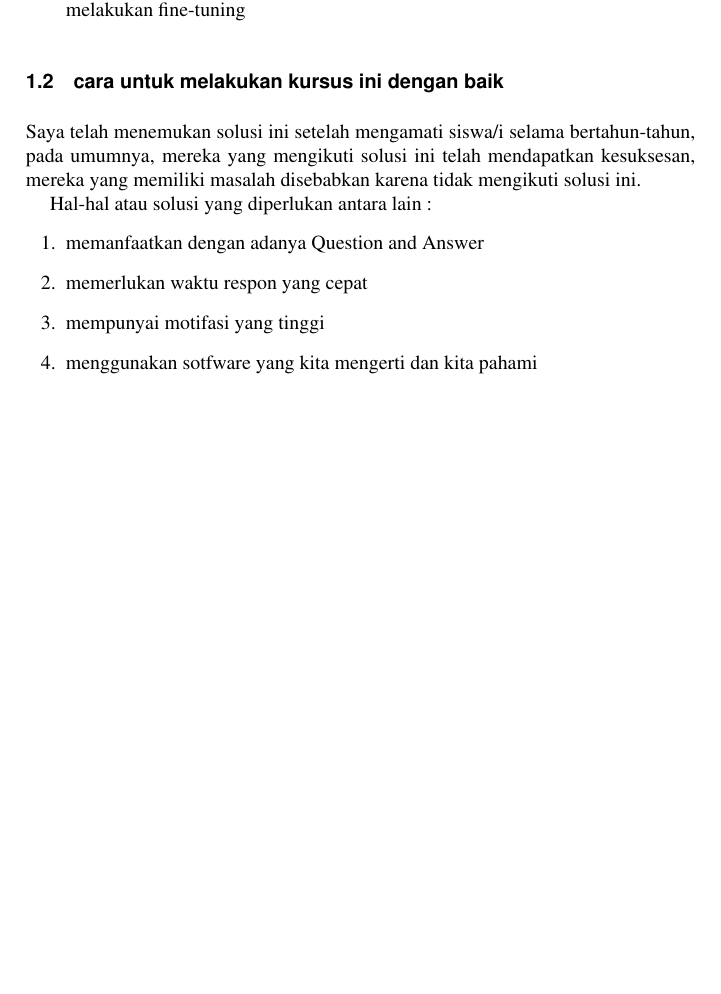
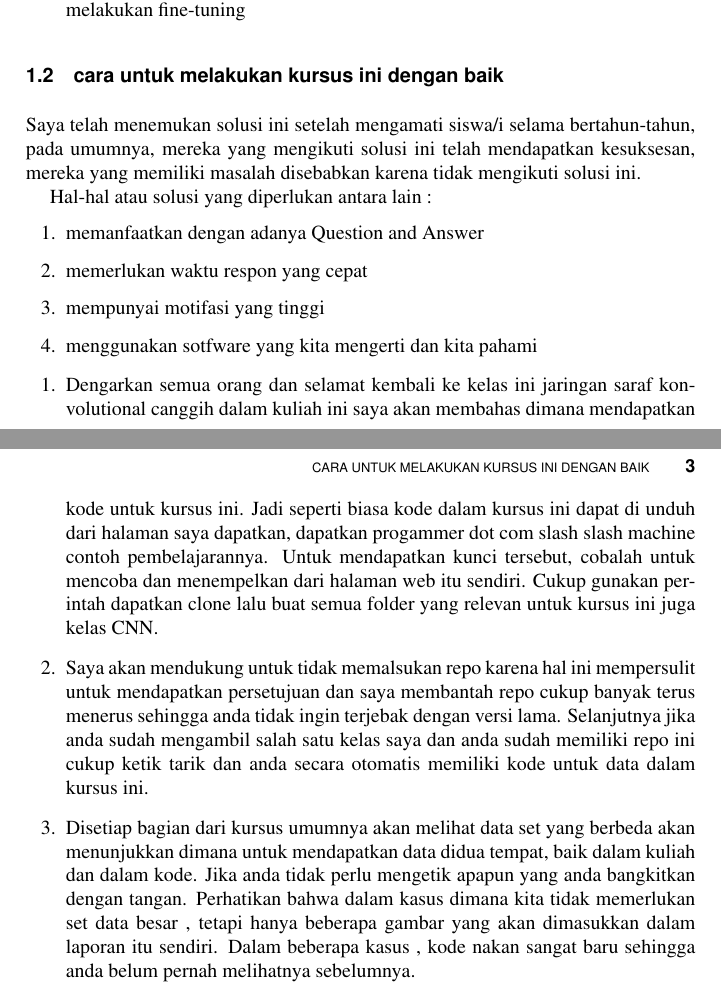
Before and after one commit to BukuInformatika/DeepLearningComputerVision, a LaTeX thesis (main.tex, which reads chapters/introduction.tex): part of page 33 of 42 before the commit and two parts of pages 33 and 34 of 44 after it, the two joined at a grey line, cut so that both start at the same text, the shorter picture padded with empty space. Compiled offline with pdfLaTeX.

Commit message:
update buku

```diff
--- a/chapters/introduction.tex
+++ b/chapters/introduction.tex
@@ -28,3 +28,9 @@ Hal-hal atau solusi yang diperlukan antara lain :
 \item mempunyai motifasi yang tinggi
 \item menggunakan sotfware yang kita mengerti dan kita pahami
 \end {enumerate}
+
+\begin{enumerate}
+\item Dengarkan semua orang dan selamat kembali ke kelas ini jaringan saraf konvolutional canggih dalam kuliah ini saya akan membahas dimana mendapatkan kode untuk kursus ini. Jadi seperti biasa kode dalam kursus ini dapat di unduh dari halaman saya dapatkan, dapatkan progammer dot com slash slash machine contoh pembelajarannya. Untuk mendapatkan kunci tersebut, cobalah untuk mencoba dan menempelkan dari halaman web itu sendiri. Cukup gunakan perintah dapatkan clone lalu buat semua folder yang relevan untuk kursus ini juga kelas CNN.
+\item Saya akan mendukung untuk tidak memalsukan repo karena hal ini mempersulit untuk mendapatkan persetujuan dan saya membantah repo cukup banyak terus menerus sehingga anda tidak ingin terjebak dengan versi lama. Selanjutnya jika anda sudah mengambil salah satu kelas saya dan anda sudah memiliki repo ini cukup ketik tarik dan anda secara otomatis memiliki kode untuk data dalam kursus ini.
+\item Disetiap bagian dari kursus umumnya akan melihat data set yang berbeda akan menunjukkan dimana untuk mendapatkan data didua tempat, baik dalam kuliah dan dalam kode. Jika anda tidak perlu mengetik apapun yang anda bangkitkan dengan tangan. Perhatikan bahwa dalam kasus dimana kita tidak memerlukan set data besar , tetapi hanya beberapa gambar yang akan dimasukkan dalam laporan itu sendiri. Dalam beberapa kasus , kode nakan sangat baru sehingga anda belum pernah melihatnya sebelumnya.
+\end{enumerate}
```
Also changed, not shown: main.pdf.
